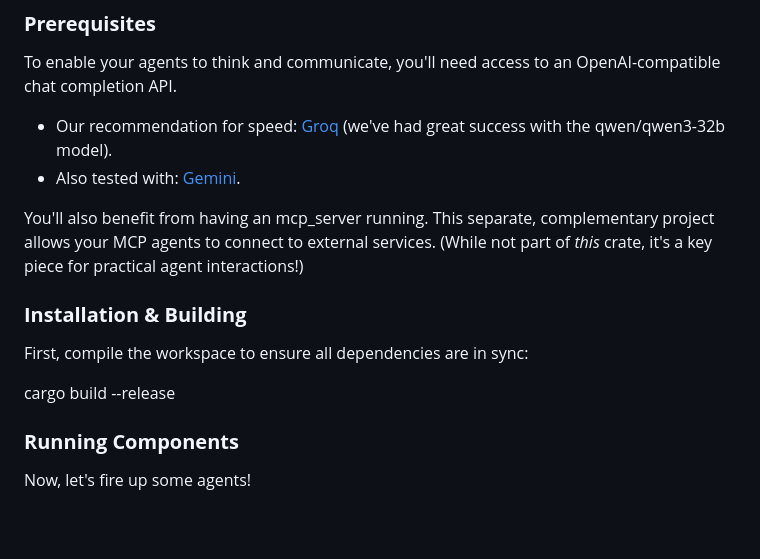
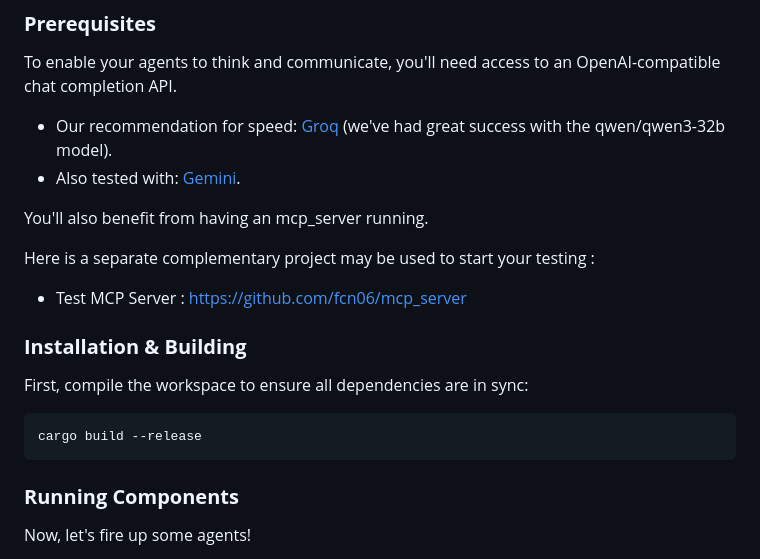
Before and after one commit to fcn06/swarm, a Markdown page: README.md, the part around the change. Rendered like a GitHub page; blank space fills up the shorter version.

Commit message:
Clearer Readme

````diff
--- a/README.md
+++ b/README.md
@@ -41,13 +41,20 @@ To enable your agents to think and communicate, you'll need access to an OpenAI-
 * Our recommendation for speed: [Groq](https://api.groq.com/openai/v1/chat/completions) (we've had great success with the qwen/qwen3-32b model).
 * Also tested with: [Gemini](https://generativelanguage.googleapis.com/v1beta/openai/chat/completions).
 
-You'll also benefit from having an mcp\_server running. This separate, complementary project allows your MCP agents to connect to external services. (While not part of *this* crate, it's a key piece for practical agent interactions\!)
+You'll also benefit from having an mcp\_server running.
+
+Here is a separate complementary project may be used to start your testing :
+
+* Test MCP Server : [https://github.com/fcn06/mcp_server](https://github.com/fcn06/mcp_server)
+
+
 
 ### **Installation & Building**
 
 First, compile the workspace to ensure all dependencies are in sync:
-
-cargo build \--release
+```bash
+cargo build --release
+```
 
 ### **Running Components**
 
````
